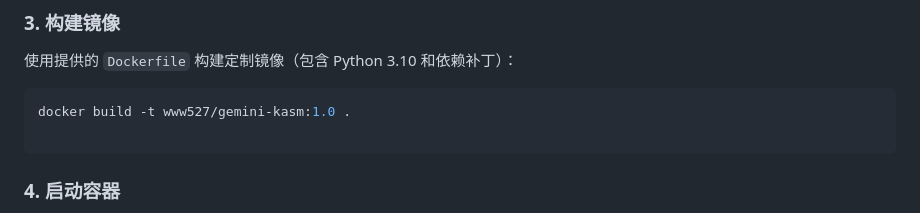
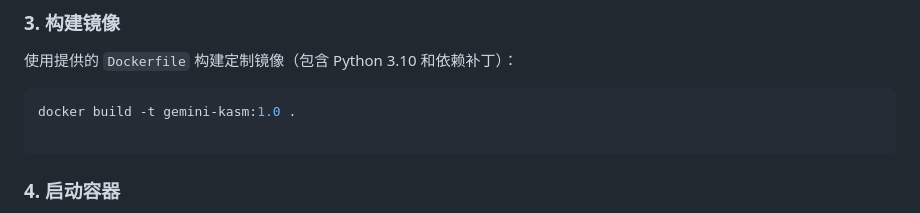
Before and after one commit to Hiih-u/gemini-api, a Markdown page: README.md, the part around the change. GitHub-like rendering.

Commit message:
更新 Docker 镜像标签命名

````diff
--- a/README.md
+++ b/README.md
@@ -40,7 +40,7 @@ sudo chown -R 1000:1000 .
 使用提供的 `Dockerfile` 构建定制镜像（包含 Python 3.10 和依赖补丁）：
 
 ```bash
-docker build -t www527/gemini-kasm:1.0 .
+docker build -t gemini-kasm:1.0 .
 
 ```
 
````
